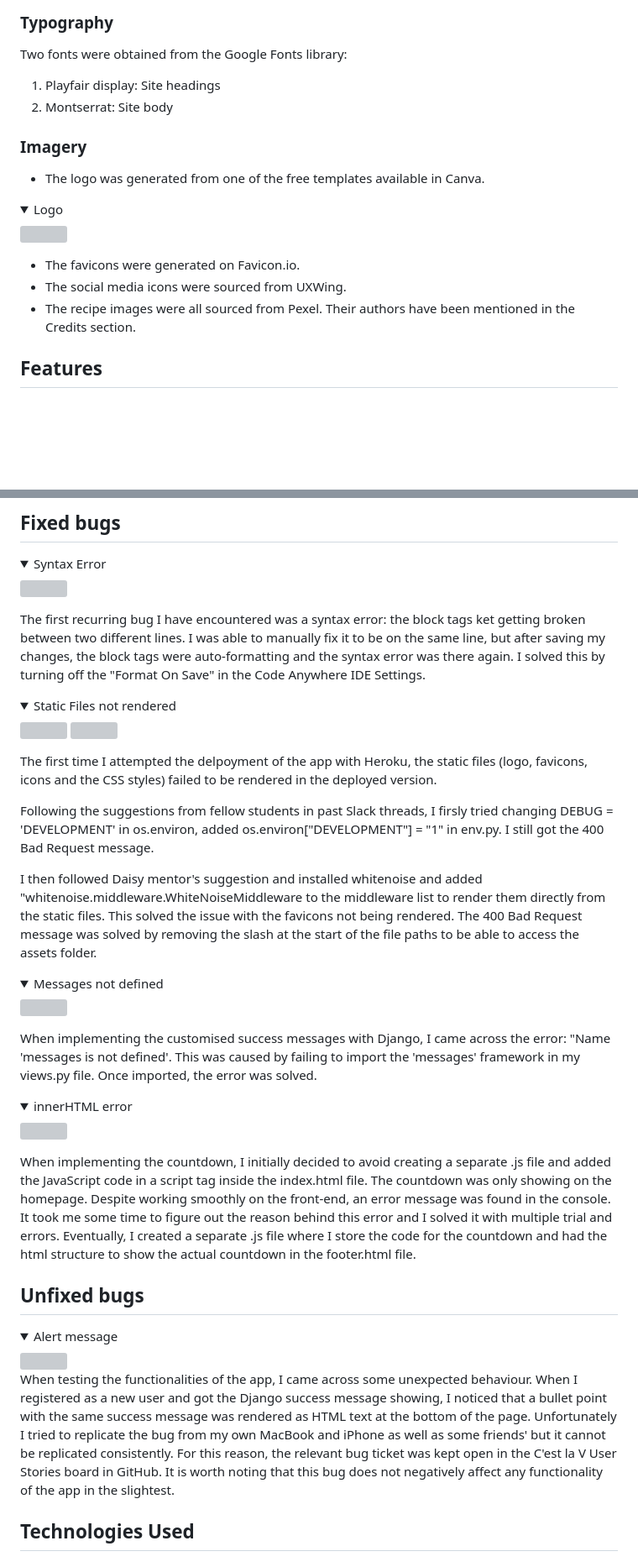
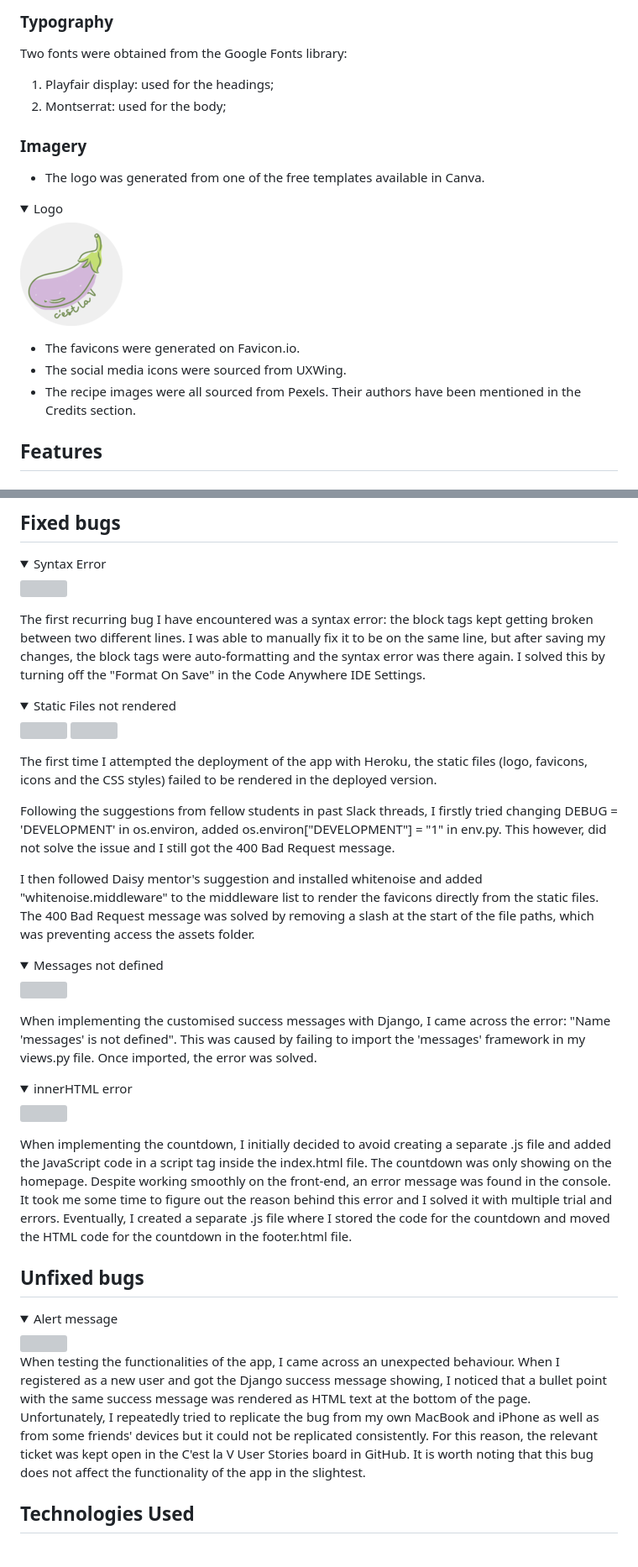
Before and after one commit to Ila-bura/C-est-la-V, a Markdown page: README.md, 2 parts joined by grey strips. Shown at 84% size. GitHub-like rendering; folded sections open; blank space fills up the shorter version; grey boxes are pictures that could not be loaded.

Commit message:
Proofread README file and fix typos

```diff
--- a/README.md
+++ b/README.md
@@ -201,20 +203,20 @@ The colour palette was generated with Canva, to match the colours of the logo.
 
 Two fonts were obtained from the Google Fonts library:
 
-1. Playfair display: Site headings
-2. Montserrat: Site body
+1. Playfair display: used for the headings;
+2. Montserrat: used for the body;
 
 ### Imagery
 
 - The logo was generated from one of the free templates available in Canva.
 
 <details><summary>Logo</summary>
-<img src="static/readme-logo.png" >
+<img src="static/images/logo.png" >
 </details>
 
 - The favicons were generated on Favicon.io.
 - The social media icons were sourced from UXWing.
-- The recipe images were all sourced from Pexel. Their authors have been mentioned in the Credits section.
+- The recipe images were all sourced from Pexels. Their authors have been mentioned in the Credits section.
 
 ## Features
 
@@ -991,33 +993,32 @@ The app has an excellent Accessibility rating in Lighthouse:
 <img src="static/readme-images/readme-bugs-syntax-error.png" >
 </details>
 
-The first recurring bug I have encountered was a syntax error: the block tags ket getting broken between two different lines. I was able to manually fix it to be on the same line, but after saving my changes, the block tags were auto-formatting and the syntax error was there again. I solved this by turning off the "Format On Save" in the Code Anywhere IDE Settings.
+The first recurring bug I have encountered was a syntax error: the block tags kept getting broken between two different lines. I was able to manually fix it to be on the same line, but after saving my changes, the block tags were auto-formatting and the syntax error was there again. I solved this by turning off the "Format On Save" in the Code Anywhere IDE Settings.
 
 <details><summary>Static Files not rendered</summary>
 <img src="static/readme-images/readme-bugs-static-files.png" >
 <img src="static/readme-images/readme-bugs-static-files-2.png" >
 </details>
 
-The first time I attempted the delpoyment of the app with Heroku, the static files (logo, favicons, icons and the CSS styles) failed to be rendered in the deployed version.
+The first time I attempted the deployment of the app with Heroku, the static files (logo, favicons, icons and the CSS styles) failed to be rendered in the deployed version.
 
-Following the suggestions from fellow students in past Slack threads, I firsly tried changing DEBUG = 'DEVELOPMENT' in os.environ, added os.environ["DEVELOPMENT"] = "1" in env.py. I still got the 400 Bad Request message.
+Following the suggestions from fellow students in past Slack threads, I firstly tried changing DEBUG = 'DEVELOPMENT' in os.environ, added os.environ["DEVELOPMENT"] = "1" in env.py. This however, did not solve the issue and I still got the 400 Bad Request message.
 
-I then followed Daisy mentor's suggestion and installed whitenoise and added "whitenoise.middleware.WhiteNoiseMiddleware to the middleware list to render them directly from the static files.
-This solved the issue with the favicons not being rendered.
-The 400 Bad Request message was solved by removing the slash at the start of the file paths to be able to access the assets folder.
+I then followed Daisy mentor's suggestion and installed whitenoise and added "whitenoise.middleware" to the middleware list to render the favicons directly from the static files.
+The 400 Bad Request message was solved by removing a slash at the start of the file paths, which was preventing access the assets folder.
 
 <details><summary>Messages not defined</summary>
 <img src="static/readme-images/readme-bugs-messages-undefined.png" >
 </details>
 
-When implementing the customised success messages with Django, I came across the error: "Name 'messages is not defined'. This was caused by failing to import the 'messages' framework in my views.py file. Once imported, the error was solved.
+When implementing the customised success messages with Django, I came across the error: "Name 'messages' is not defined". This was caused by failing to import the 'messages' framework in my views.py file. Once imported, the error was solved.
 
 <details><summary>innerHTML error</summary>
 <img src="static/readme-images/readme-bugs-innerHTML-error.png" >
 </details>
 
 When implementing the countdown, I initially decided to avoid creating a separate .js file and added the JavaScript code in a script tag inside the index.html file. The countdown was only showing on the homepage. Despite working smoothly on the front-end, an error message was found in the console.
-It took me some time to figure out the reason behind this error and I solved it with multiple trial and errors. Eventually, I created a separate .js file where I store the code for the countdown and had the html structure to show the actual countdown in the footer.html file.
+It took me some time to figure out the reason behind this error and I solved it with multiple trial and errors. Eventually, I created a separate .js file where I stored the code for the countdown and moved the HTML code for the countdown in the footer.html file.
 
 ## Unfixed bugs
 
@@ -1025,9 +1026,9 @@ It took me some time to figure out the reason behind this error and I solved it
 <img src="static/readme-images/readme-bugs-register-alert-error.png" >
 </details
 
-When testing the functionalities of the app, I came across some unexpected behaviour. When I registered as a new user and got the Django success message showing, I noticed that a bullet point with the same success message was rendered as HTML text at the bottom of the page.
-Unfortunately I tried to replicate the bug from my own MacBook and iPhone as well as some friends' but it cannot be replicated consistently. For this reason, the relevant bug ticket was kept open in the C'est la V User Stories board in GitHub.
-It is worth noting that this bug does not negatively affect any functionality of the app in the slightest.
+When testing the functionalities of the app, I came across an unexpected behaviour. When I registered as a new user and got the Django success message showing, I noticed that a bullet point with the same success message was rendered as HTML text at the bottom of the page.
+Unfortunately, I repeatedly tried to replicate the bug from my own MacBook and iPhone as well as from some friends' devices but it could not be replicated consistently. For this reason, the relevant ticket was kept open in the C'est la V User Stories board in GitHub.
+It is worth noting that this bug does not affect the functionality of the app in the slightest.
 
 ## Technologies Used
 
```
Also changed, not shown: other parts of README.md (+40 -38 lines).
